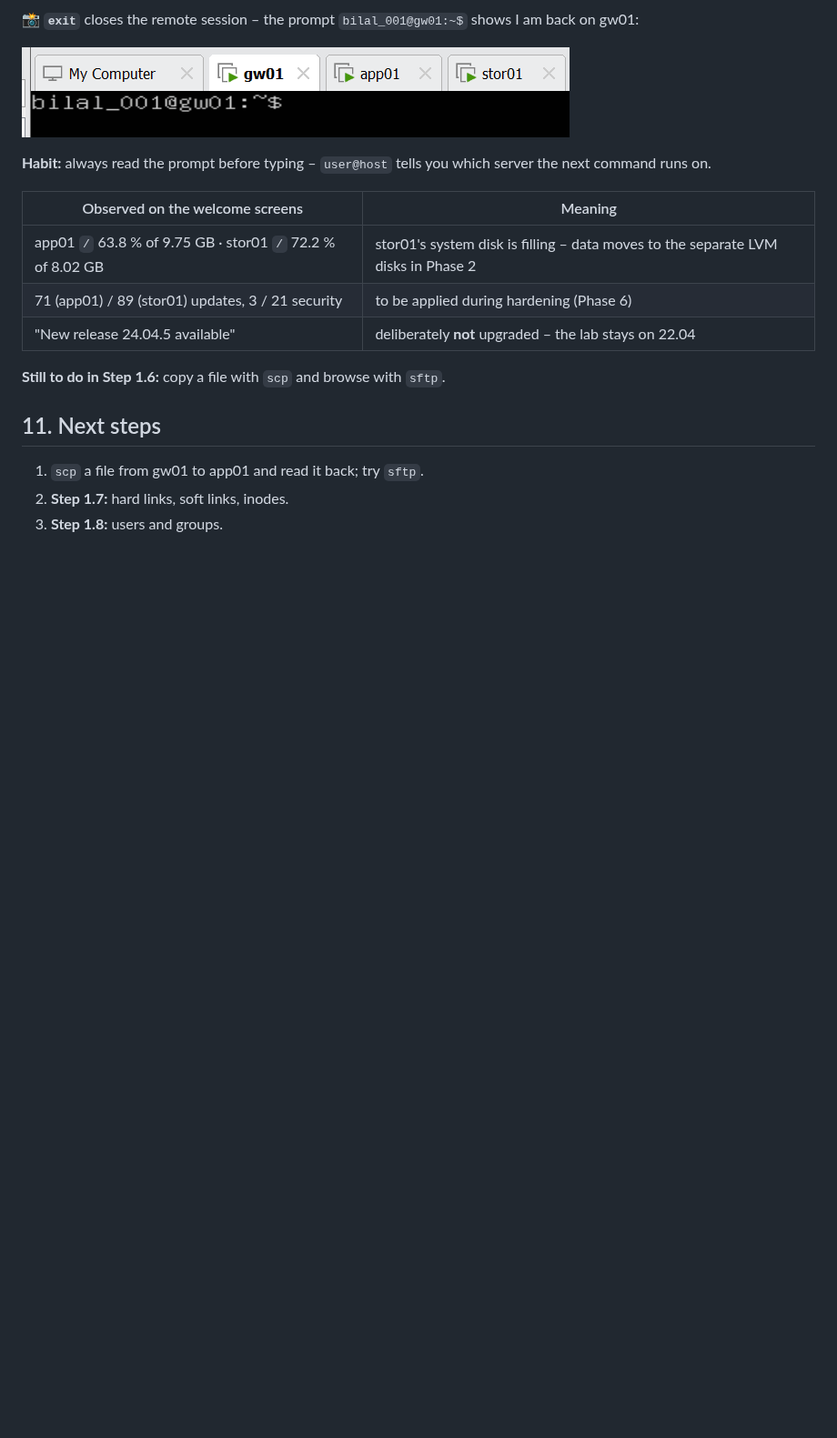
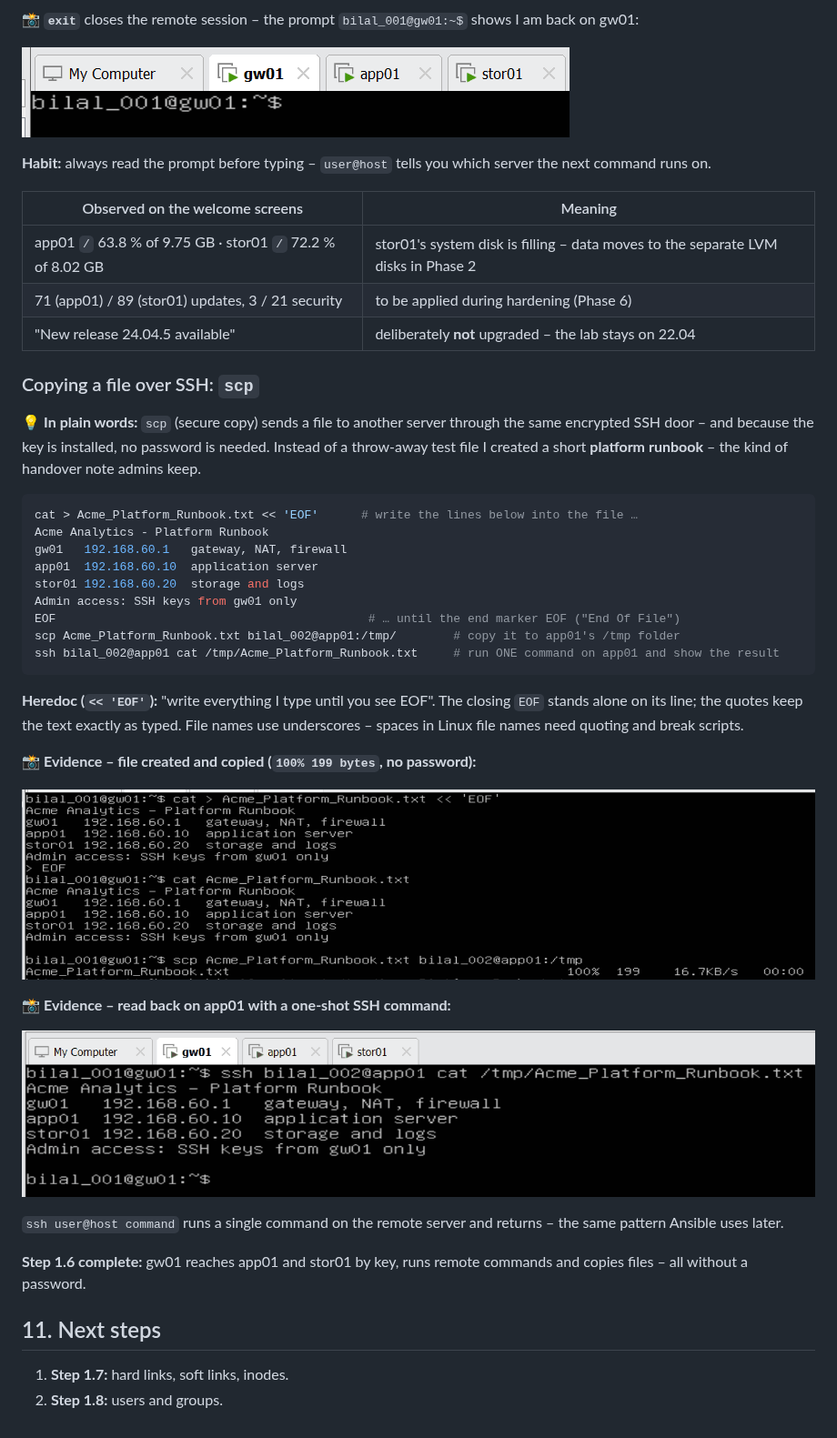
Before and after one commit to muhammadbilaljaved684-dotcom/Linux-Platform, a Markdown page: docs/progress/day-02-2026-10-15.md, the part around one of its changes. Shown at 91% size. Drawn GitHub-style; pictures changed too: docs/images/day-02/12-scp-runbook-to-app01.png (added), docs/images/day-02/13-ssh-remote-cat-runbook.png (added); blank space fills up the shorter version.

````diff
--- a/docs/progress/day-02-2026-10-15.md
+++ b/docs/progress/day-02-2026-10-15.md
@@ -239,10 +239,37 @@ exit                    # back to gw01
 | 71 (app01) / 89 (stor01) updates, 3 / 21 security | to be applied during hardening (Phase 6) |
 | "New release 24.04.5 available" | deliberately **not** upgraded – the lab stays on 22.04 |
 
-**Still to do in Step 1.6:** copy a file with `scp` and browse with `sftp`.
+### Copying a file over SSH: `scp`
+
+💡 **In plain words:** `scp` (secure copy) sends a file to another server through the same encrypted SSH door – and because the key is installed, no password is needed. Instead of a throw-away test file I created a short **platform runbook** – the kind of handover note admins keep.
+
+```bash
+cat > Acme_Platform_Runbook.txt << 'EOF'      # write the lines below into the file …
+Acme Analytics - Platform Runbook
+gw01   192.168.60.1   gateway, NAT, firewall
+app01  192.168.60.10  application server
+stor01 192.168.60.20  storage and logs
+Admin access: SSH keys from gw01 only
+EOF                                            # … until the end marker EOF ("End Of File")
+scp Acme_Platform_Runbook.txt bilal_002@app01:/tmp/        # copy it to app01's /tmp folder
+ssh bilal_002@app01 cat /tmp/Acme_Platform_Runbook.txt     # run ONE command on app01 and show the result
+```
+
+**Heredoc (`<< 'EOF'`):** "write everything I type until you see EOF". The closing `EOF` stands alone on its line; the quotes keep the text exactly as typed. File names use underscores – spaces in Linux file names need quoting and break scripts.
+
+📸 **Evidence – file created and copied (`100% 199 bytes`, no password):**
+
+![Runbook created with a heredoc and copied with scp](../images/day-02/12-scp-runbook-to-app01.png)
+
+📸 **Evidence – read back on app01 with a one-shot SSH command:**
+
+![Runbook read on app01 via ssh](../images/day-02/13-ssh-remote-cat-runbook.png)
+
+`ssh user@host command` runs a single command on the remote server and returns – the same pattern Ansible uses later.
+
+**Step 1.6 complete:** gw01 reaches app01 and stor01 by key, runs remote commands and copies files – all without a password.
 
 ## 11. Next steps
 
-1. `scp` a file from gw01 to app01 and read it back; try `sftp`.
-2. **Step 1.7:** hard links, soft links, inodes.
-3. **Step 1.8:** users and groups.
+1. **Step 1.7:** hard links, soft links, inodes.
+2. **Step 1.8:** users and groups.
````
Also changed, not shown: other parts of docs/progress/day-02-2026-10-15.md (+1 -1 lines), README.md (+2 -2 lines).
